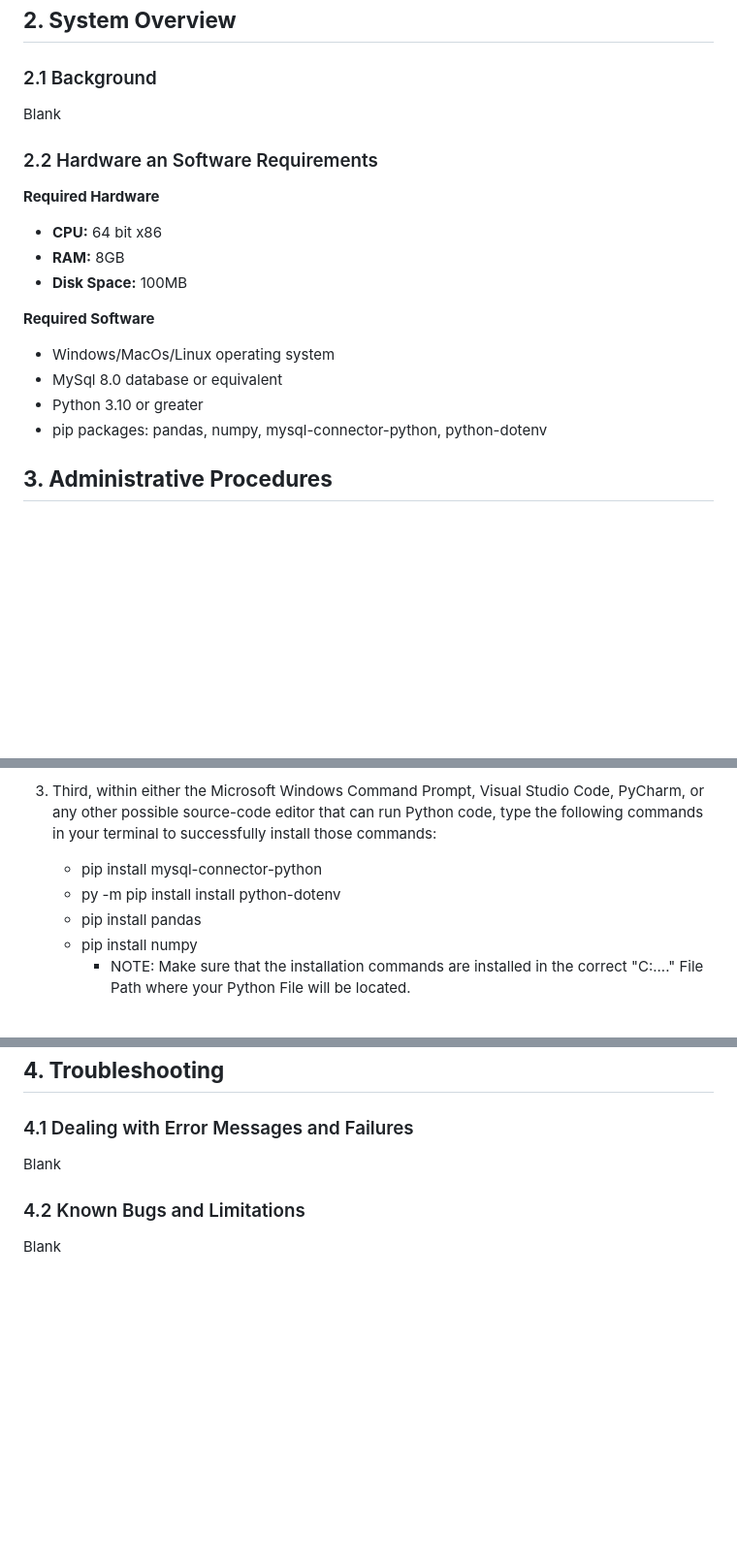
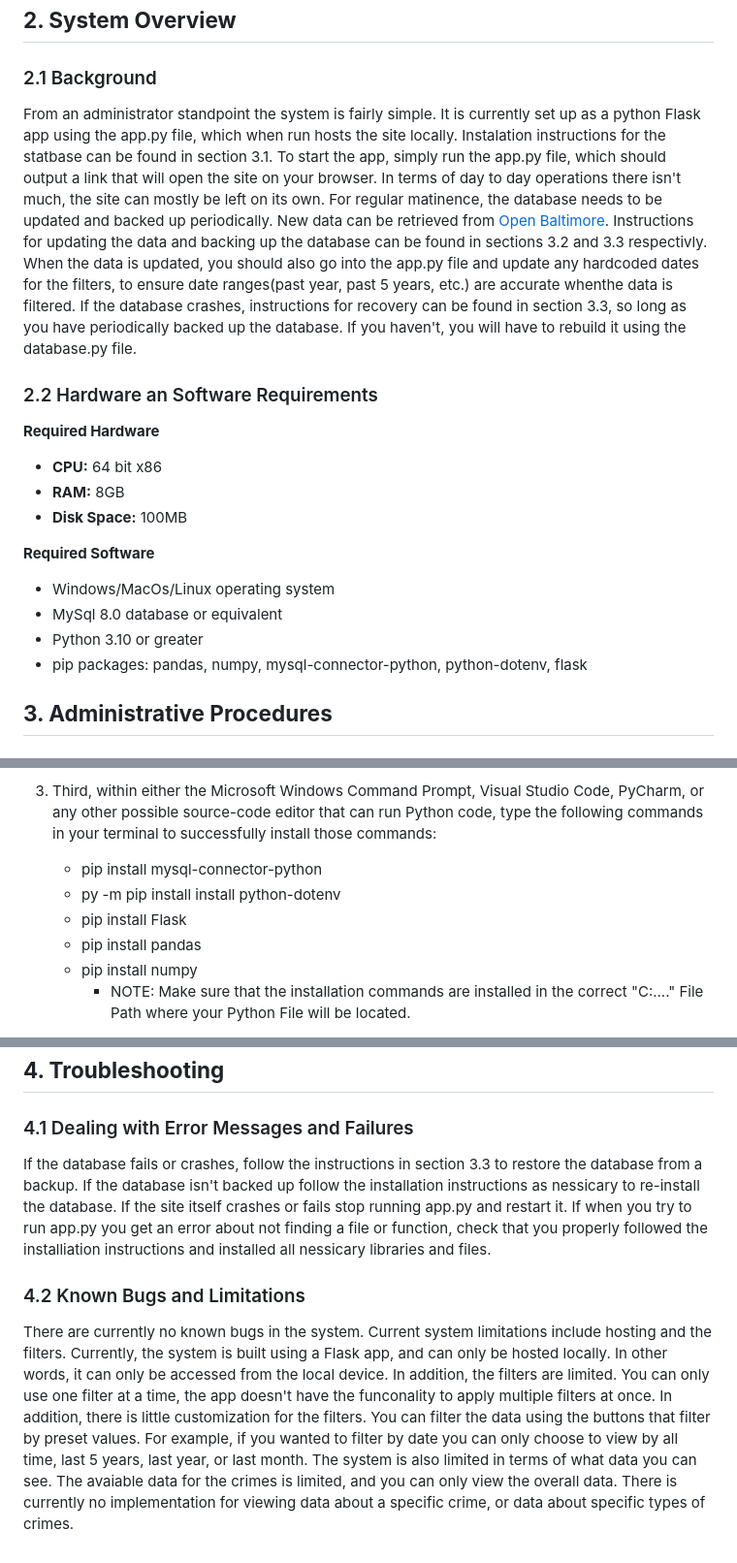
Before and after one commit to Team-3-CMSC-447-Spring-2023/CrimeDatabase, a Markdown page: Crime_Database/DELIVERABLE_2_ADMINISTRATOR_MANUAL.md, 3 parts joined by grey strips. Shown: that part at 97% size. GitHub-like rendering; blank space fills up the shorter version.

```diff
--- a/Crime_Database/DELIVERABLE_2_ADMINISTRATOR_MANUAL.md
+++ b/Crime_Database/DELIVERABLE_2_ADMINISTRATOR_MANUAL.md
@@ -5,7 +5,8 @@ Our project was to create a heat map visualization of crime data in the city of
 
 ## **2. System Overview**
 ### 2.1 Background
-Blank
+From an administrator standpoint the system is fairly simple. It is currently set up as a python Flask app using the app.py file, which when run hosts the site locally. Instalation instructions for the statbase can be found in section 3.1. To start the app, simply run the app.py file, which should output a link that will open the site on your browser.
+In terms of day to day operations there isn't much, the site can mostly be left on its own. For regular matinence, the database needs to be updated and backed up periodically. New data can be retrieved from [Open Baltimore](https://data.baltimorecity.gov/). Instructions for updating the data and backing up the database can be found in sections 3.2 and 3.3 respectivly. When the data is updated, you should also go into the app.py file and update any hardcoded dates for the filters, to ensure date ranges(past year, past 5 years, etc.) are accurate whenthe data is filtered. If the database crashes, instructions for recovery can be found in section 3.3, so long as you have periodically backed up the database. If you haven't, you will have to rebuild it using the database.py file.
 
 ### 2.2 Hardware an Software Requirements
 **Required Hardware**
@@ -17,7 +18,7 @@ Blank
 - Windows/MacOs/Linux operating system
 - MySql 8.0 database or equivalent
 - Python 3.10 or greater
-- pip packages: pandas, numpy, mysql-connector-python, python-dotenv
+- pip packages: pandas, numpy, mysql-connector-python, python-dotenv, flask
 
 ## **3. Administrative Procedures**
 ### 3.1 Installation
@@ -32,6 +33,7 @@ Blank
    source-code editor that can run Python code, type the following commands in your terminal to successfully install those commands:
    * pip install mysql-connector-python
    * py -m pip install install python-dotenv
+   * pip install Flask
    * pip install pandas
    * pip install numpy
       - NOTE: Make sure that the installation commands are installed in the correct "C:\...." File Path where your  Python File will be located.
@@ -92,7 +94,10 @@ Blank
 
 ## **4. Troubleshooting**
 ### 4.1 Dealing with Error Messages and Failures
-Blank
+If the database fails or crashes, follow the instructions in section 3.3 to restore the database from a backup. If the database isn't backed up follow the installation instructions as nessicary to re-install the database.
+If the site itself crashes or fails stop running app.py and restart it. If when you try to run app.py you get an error about not finding a file or function, check that you properly followed the installiation instructions and installed all nessicary libraries and files.
 
 ### 4.2 Known Bugs and Limitations
-Blank
+There are currently no known bugs in the system.
+Current system limitations include hosting and the filters. Currently, the system is built using a Flask app, and can only be hosted locally. In other words, it can only be accessed from the local device. In addition, the filters are limited. You can only use one filter at a time, the app doesn't have the funconality to apply multiple filters at once. In addition, there is little customization for the filters. You can filter the data using the buttons that filter by preset values. For example, if you wanted to filter by date you can only choose to view by all time, last 5 years, last year, or last month.
+The system is also limited in terms of what data you can see. The avaiable data for the crimes is limited, and you can only view the overall data. There is currently no implementation for viewing data about a specific crime, or data about specific types of crimes.
```
